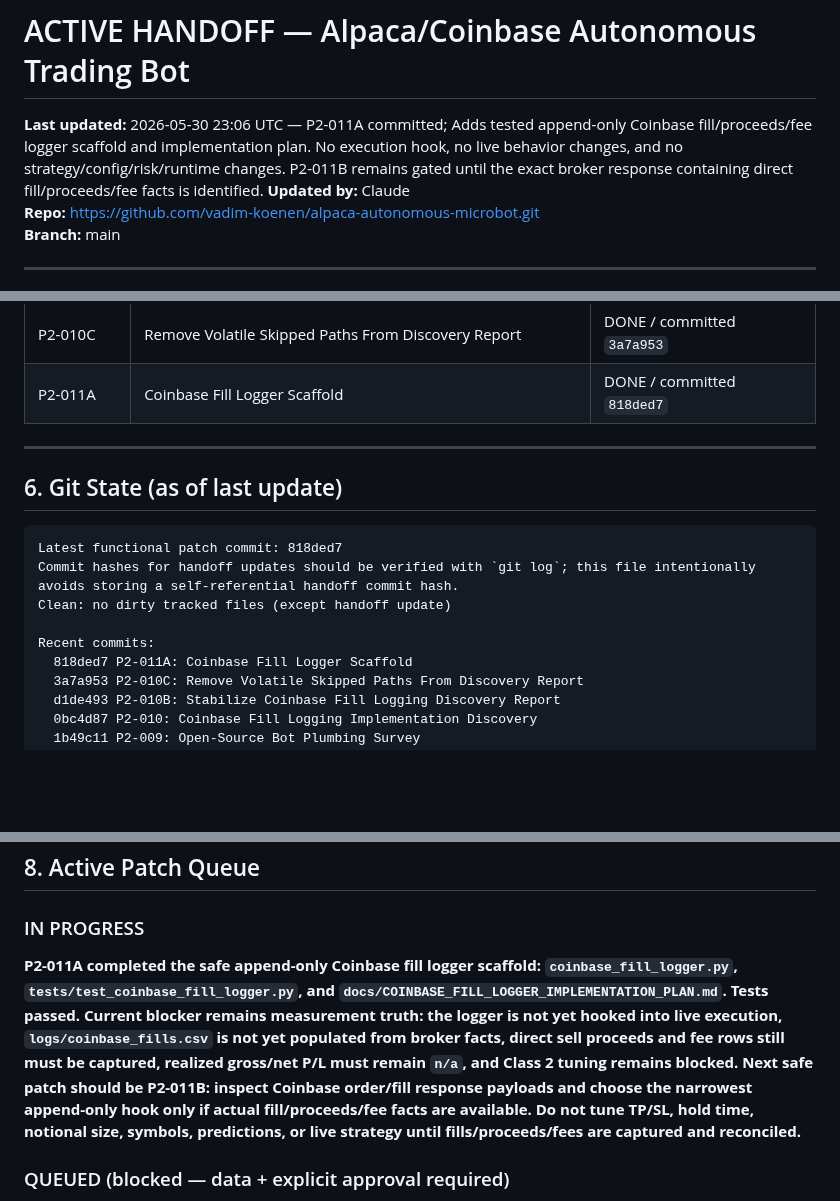
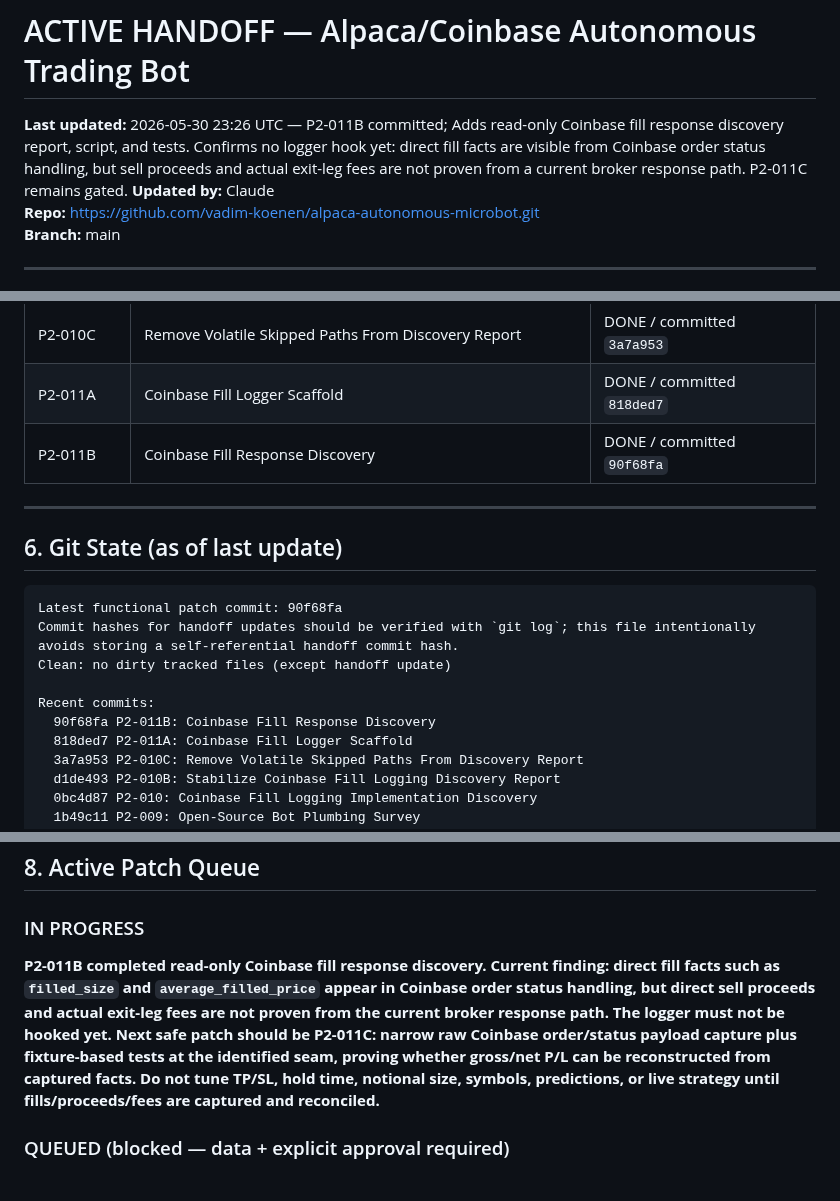
Before and after one commit to vadim-koenen/alpaca-autonomous-microbot, a Markdown page: docs/ACTIVE_HANDOFF.md, 3 parts joined by grey strips. Drawn GitHub-style; blank space fills up the shorter version.

Commit message:
update ACTIVE_HANDOFF: P2-011B complete

````diff
--- a/docs/ACTIVE_HANDOFF.md
+++ b/docs/ACTIVE_HANDOFF.md
@@ -2,7 +2,7 @@
 <!-- This file is the shared context layer between Claude (advisor) and ChatGPT/Copilot (executor). -->
 <!-- Update this file after every session. Both AIs read from here. Do not let it go stale. -->
 
-**Last updated:** 2026-05-30 23:06 UTC — P2-011A committed; Adds tested append-only Coinbase fill/proceeds/fee logger scaffold and implementation plan. No execution hook, no live behavior changes, and no strategy/config/risk/runtime changes. P2-011B remains gated until the exact broker response containing direct fill/proceeds/fee facts is identified.
+**Last updated:** 2026-05-30 23:26 UTC — P2-011B committed; Adds read-only Coinbase fill response discovery report, script, and tests. Confirms no logger hook yet: direct fill facts are visible from Coinbase order status handling, but sell proceeds and actual exit-leg fees are not proven from a current broker response path. P2-011C remains gated.
 **Updated by:** Claude
 **Repo:** https://github.com/vadim-koenen/alpaca-autonomous-microbot.git
 **Branch:** main
@@ -124,17 +124,19 @@ fee_model:
 | P2-010B | Stabilize Coinbase Fill Logging Discovery Report | DONE / committed `d1de493` |
 | P2-010C | Remove Volatile Skipped Paths From Discovery Report | DONE / committed `3a7a953` |
 | P2-011A | Coinbase Fill Logger Scaffold | DONE / committed `818ded7` |
+| P2-011B | Coinbase Fill Response Discovery | DONE / committed `90f68fa` |
 
 ---
 
 ## 6. Git State (as of last update)
 
 ```
-Latest functional patch commit: 818ded7
+Latest functional patch commit: 90f68fa
 Commit hashes for handoff updates should be verified with `git log`; this file intentionally avoids storing a self-referential handoff commit hash.
 Clean: no dirty tracked files (except handoff update)
 
 Recent commits:
+  90f68fa P2-011B: Coinbase Fill Response Discovery
   818ded7 P2-011A: Coinbase Fill Logger Scaffold
   3a7a953 P2-010C: Remove Volatile Skipped Paths From Discovery Report
   d1de493 P2-010B: Stabilize Coinbase Fill Logging Discovery Report
@@ -173,7 +175,7 @@ From confirmed live trade data (6 completed cycles):
 ## 8. Active Patch Queue
 
 ### IN PROGRESS
-**P2-011A completed the safe append-only Coinbase fill logger scaffold: `coinbase_fill_logger.py`, `tests/test_coinbase_fill_logger.py`, and `docs/COINBASE_FILL_LOGGER_IMPLEMENTATION_PLAN.md`. Tests passed. Current blocker remains measurement truth: the logger is not yet hooked into live execution, `logs/coinbase_fills.csv` is not yet populated from broker facts, direct sell proceeds and fee rows still must be captured, realized gross/net P/L must remain `n/a`, and Class 2 tuning remains blocked. Next safe patch should be P2-011B: inspect Coinbase order/fill response payloads and choose the narrowest append-only hook only if actual fill/proceeds/fee facts are available. Do not tune TP/SL, hold time, notional size, symbols, predictions, or live strategy until fills/proceeds/fees are captured and reconciled.**
+**P2-011B completed read-only Coinbase fill response discovery. Current finding: direct fill facts such as `filled_size` and `average_filled_price` appear in Coinbase order status handling, but direct sell proceeds and actual exit-leg fees are not proven from the current broker response path. The logger must not be hooked yet. Next safe patch should be P2-011C: narrow raw Coinbase order/status payload capture plus fixture-based tests at the identified seam, proving whether gross/net P/L can be reconstructed from captured facts. Do not tune TP/SL, hold time, notional size, symbols, predictions, or live strategy until fills/proceeds/fees are captured and reconciled.**
 
 ### QUEUED (blocked — data + explicit approval required)
 - **SL/TP/hold-time tuning** — Class 2; use P2-001E exit-quality and P2-005 MFE/MAE reports only after ≥20 price-path samples, ~2+ weeks of P2-003 data, and explicit human approval
````
Also changed, not shown: other parts of docs/ACTIVE_HANDOFF.md (+1 -0 lines).
